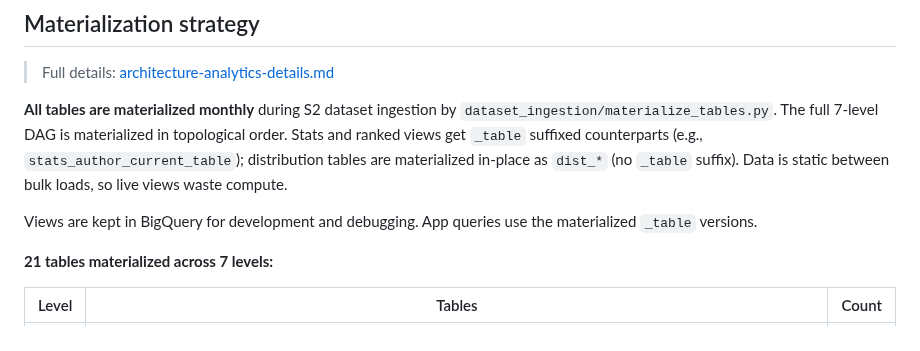
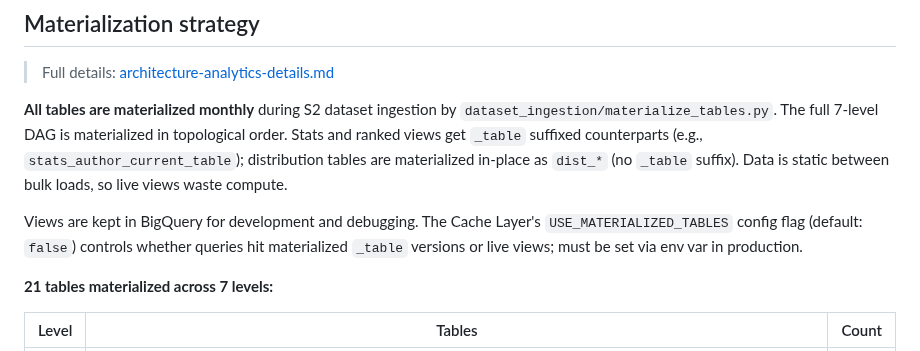
Before and after one commit to ipeirotis-org/scholar_v2, a Markdown page: docs/architecture-analytics.md, the part around the change. Rendered like a GitHub page.

```diff
--- a/docs/architecture-analytics.md
+++ b/docs/architecture-analytics.md
@@ -54,7 +54,7 @@ Tier 3 — Ranked (cheap JOINs of Tier 1 + Tier 2):
 
 **All tables are materialized monthly** during S2 dataset ingestion by `dataset_ingestion/materialize_tables.py`. The full 7-level DAG is materialized in topological order. Stats and ranked views get `_table` suffixed counterparts (e.g., `stats_author_current_table`); distribution tables are materialized in-place as `dist_*` (no `_table` suffix). Data is static between bulk loads, so live views waste compute.
 
-Views are kept in BigQuery for development and debugging. App queries use the materialized `_table` versions.
+Views are kept in BigQuery for development and debugging. The Cache Layer's `USE_MATERIALIZED_TABLES` config flag (default: `false`) controls whether queries hit materialized `_table` versions or live views; must be set via env var in production.
 
 **21 tables materialized across 7 levels:**
 
```
Also changed, not shown: docs/ARCHITECTURE.md (+1 -1 lines).
